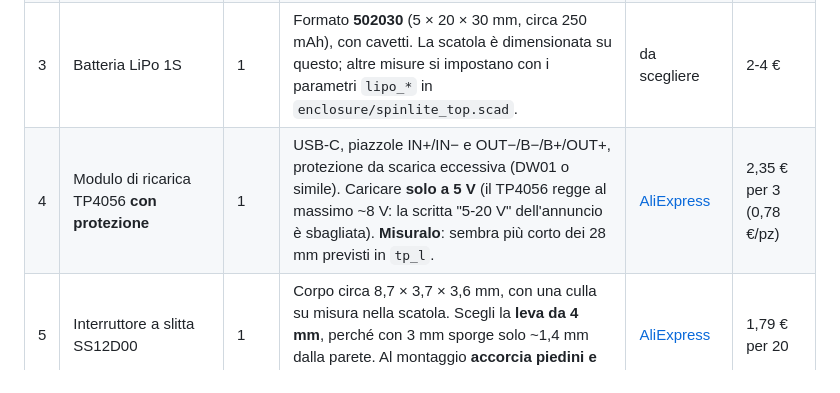
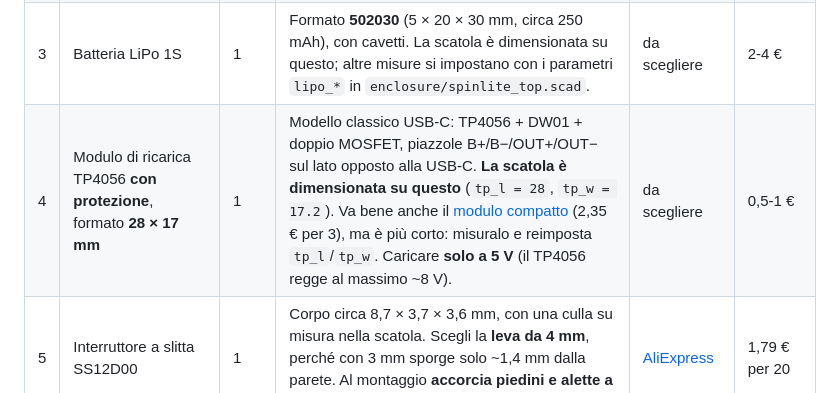
Before and after one commit to mirkio90/spinlite, a Markdown page: hardware/BOM.md, the part around the change. Drawn GitHub-style.

Commit message:
BOM: TP4056 di riferimento 28 x 17 mm, il compatto come alternativa
Co-Authored-By: Claude Opus 5.5 <noreply@anthropic.com>

```diff
--- a/hardware/BOM.md
+++ b/hardware/BOM.md
@@ -13,7 +13,7 @@ Lista ufficiale dei componenti, quella da cui partire per ordinare. La guida la
 | 1 | ESP32-C3 SuperMini | 1 | 22,5 × 18 mm, USB-C, pulsanti BOOT e RST, LED su GPIO8; pettini inclusi. Alcuni lotti hanno l'antenna debole: conta poco, perché il BLE lavora a 3 dBm su pochi centimetri. | [AliExpress](https://it.aliexpress.com/item/1005007479144456.html) | 3,01 € (2,71 € da 5 pezzi) |
 | 2 | Sensore QRE1113 **analogico** su breakout | 1 | 3 pin **VCC / OUT / GND**, 2 resistenze, **nessun condensatore**. La versione "digitale" ha un condensatore di scarica e **non va bene**. Formato della SparkFun ROB-09453: la sede della base LaunchLab è fatta su quella, quindi misura il clone quando arriva (vedi sotto). | [AliExpress](https://it.aliexpress.com/item/1005012222539797.html) | 7,49 € (7,09 € da 2 pezzi) |
 | 3 | Batteria LiPo 1S | 1 | Formato **502030** (5 × 20 × 30 mm, circa 250 mAh), con cavetti. La scatola è dimensionata su questo; altre misure si impostano con i parametri `lipo_*` in `enclosure/spinlite_top.scad`. | da scegliere | 2-4 € |
-| 4 | Modulo di ricarica TP4056 **con protezione** | 1 | USB-C, piazzole IN+/IN− e OUT−/B−/B+/OUT+, protezione da scarica eccessiva (DW01 o simile). Caricare **solo a 5 V** (il TP4056 regge al massimo ~8 V: la scritta "5-20 V" dell'annuncio è sbagliata). **Misuralo**: sembra più corto dei 28 mm previsti in `tp_l`. | [AliExpress](https://it.aliexpress.com/item/1005012104722935.html) | 2,35 € per 3 (0,78 €/pz) |
+| 4 | Modulo di ricarica TP4056 **con protezione**, formato **28 × 17 mm** | 1 | Modello classico USB-C: TP4056 + DW01 + doppio MOSFET, piazzole B+/B−/OUT+/OUT− sul lato opposto alla USB-C. **La scatola è dimensionata su questo** (`tp_l = 28`, `tp_w = 17.2`). Va bene anche il [modulo compatto](https://it.aliexpress.com/item/1005012104722935.html) (2,35 € per 3), ma è più corto: misuralo e reimposta `tp_l`/`tp_w`. Caricare **solo a 5 V** (il TP4056 regge al massimo ~8 V). | da scegliere | 0,5-1 € |
 | 5 | Interruttore a slitta SS12D00 | 1 | Corpo circa 8,7 × 3,7 × 3,6 mm, con una culla su misura nella scatola. Scegli la **leva da 4 mm**, perché con 3 mm sporge solo ~1,4 mm dalla parete. Al montaggio **accorcia piedini e alette a ~1,5 mm**: lunghi toccano la LiPo. | [AliExpress](https://it.aliexpress.com/item/1005005633418066.html) | 1,79 € per 20 |
 | 6 | Resistenza 100 kΩ | 2 | Partitore per leggere la tensione della batteria. | da scegliere | 0,05 € |
 | 7 | Condensatore ceramico 100 nF ("104") | 1 | Sul punto centrale del partitore, verso GND. A disco, reofori lunghi: si salda in linea. | [AliExpress](https://it.aliexpress.com/item/1005008483990919.html) (variante 100nF 104) | 1,79 € per 50 |
```
